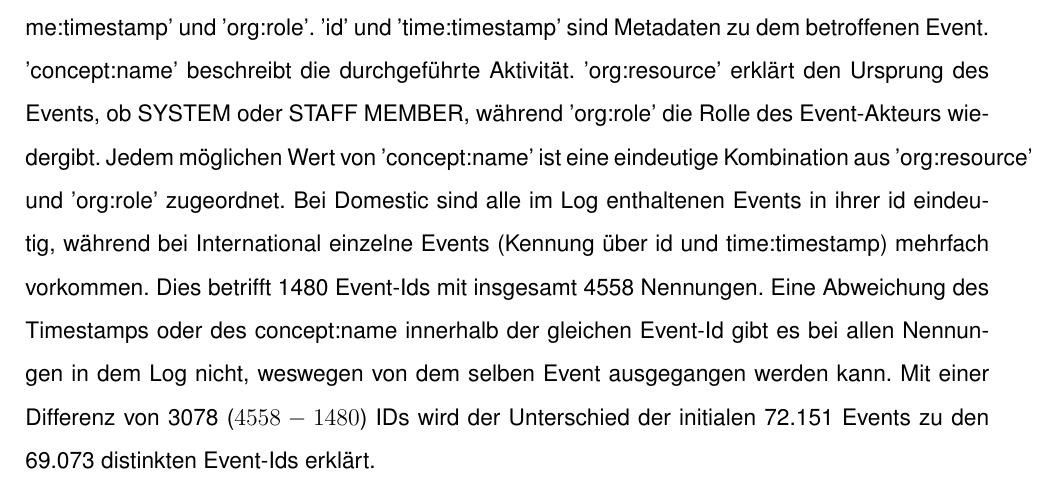
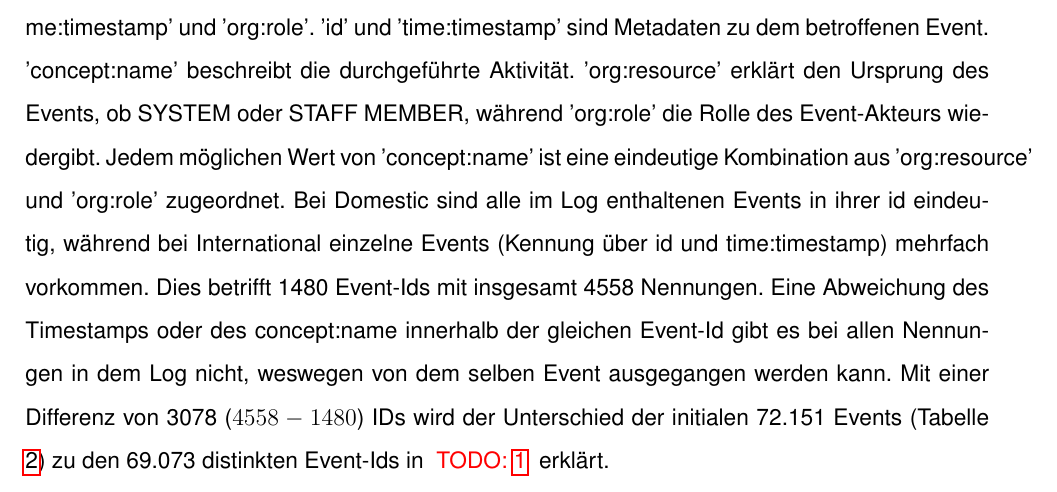
Before and after one commit to RealJesco/process_mining, a LaTeX document (main.tex, which reads content/01_Einleitung.tex): part of page 5 of 27, cut so that both start at the same text. Compiled offline with pdfLaTeX.

Commit message:
Datensatz analyse

```diff
--- a/content/01_Einleitung.tex
+++ b/content/01_Einleitung.tex
@@ -138,4 +138,4 @@ Jedem möglichen Wert von 'concept:name' ist eine eindeutige Kombination aus 'or
 Bei Domestic sind alle im Log enthaltenen Events in ihrer id eindeutig, während bei International einzelne Events (Kennung über id und time:timestamp) mehrfach vorkommen.
 Dies betrifft 1480 Event-Ids mit insgesamt 4558 Nennungen.
 Eine Abweichung des Timestamps oder des concept:name innerhalb der gleichen Event-Id gibt es bei allen Nennungen in dem Log nicht, weswegen von dem selben Event ausgegangen werden kann.
-Mit einer Differenz von 3078 ($4558-1480$) IDs wird der Unterschied der initialen 72.151 Events zu den 69.073 distinkten Event-Ids erklärt.
+Mit einer Differenz von 3078 ($4558-1480$) IDs wird der Unterschied der initialen 72.151 Events (Tabelle \ref{tab:basisstatistik}) zu den 69.073 distinkten Event-Ids in \todo{\ref{tab:attribut-maechtigkeiten}} erklärt.
```
